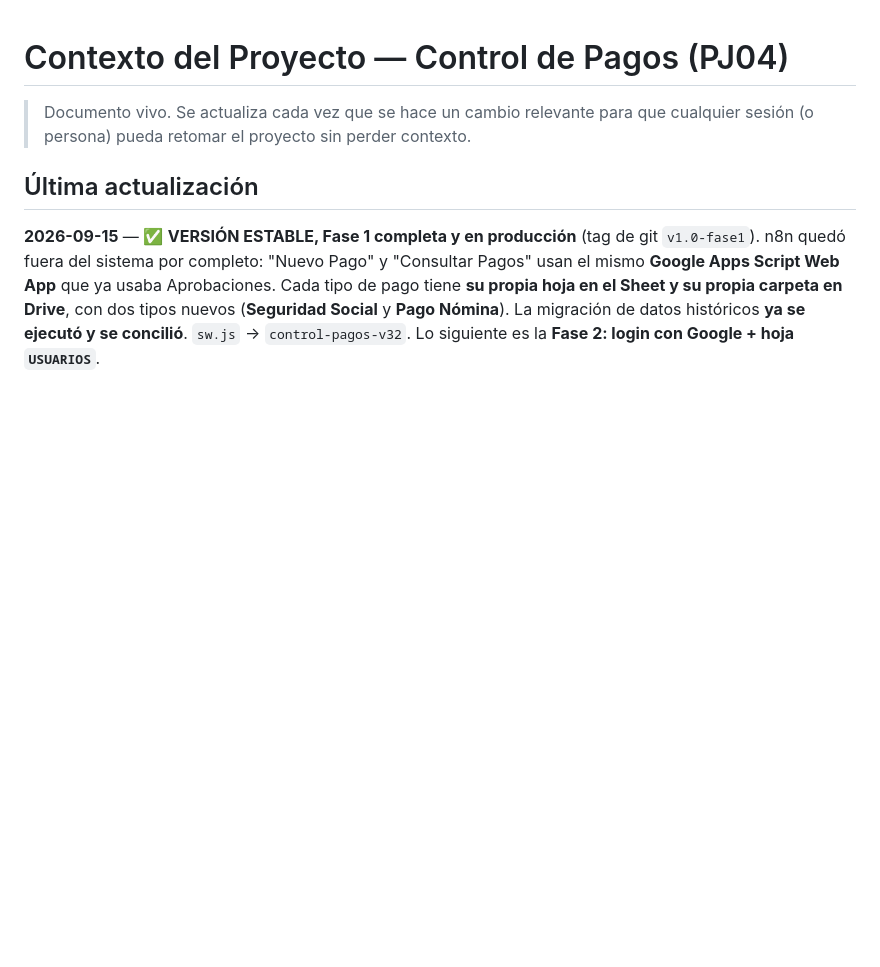
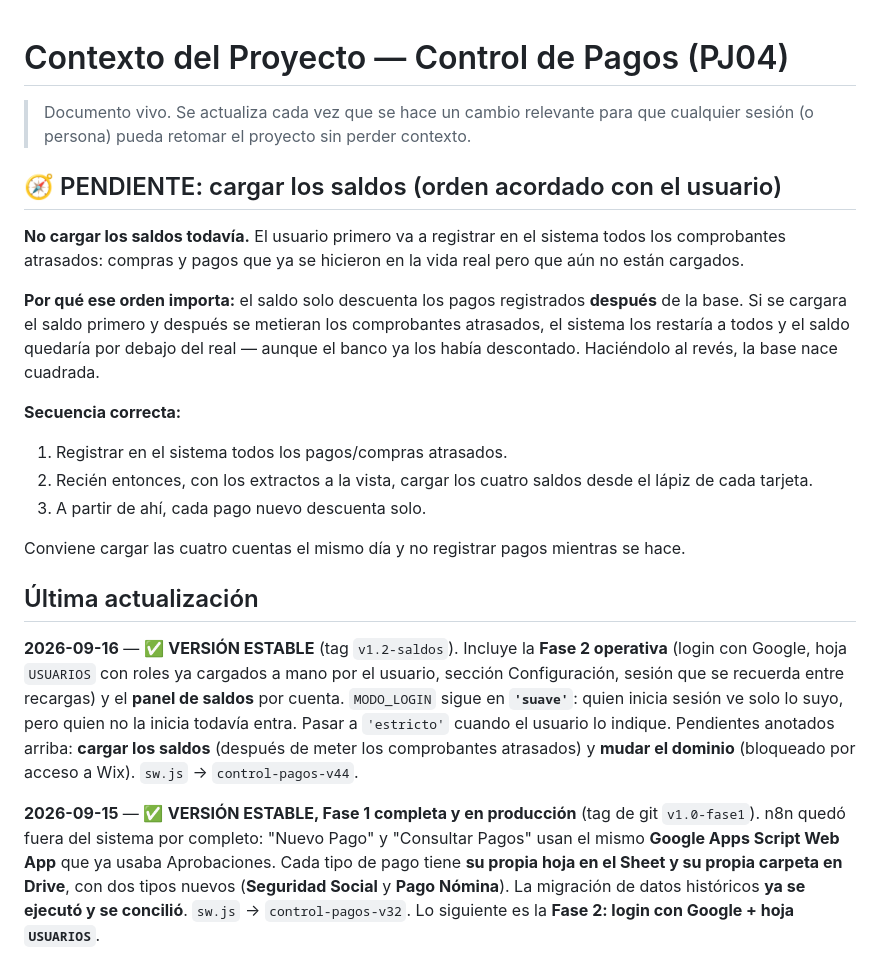
Before and after one commit to ashir7ai-star/PJ04-CONTROL-PAGOS, a Markdown page: CONTEXT.md, the part around the change. GitHub-like rendering; blank space fills up the shorter version.

Commit message:
Version estable: Fase 2 operativa + panel de saldos
Login con Google funcionando en web y PWA, usuarios y roles cargados,
Configuracion para admins, sesion que se recuerda entre recargas, y
saldos por cuenta calculados en vez de almacenados.

MODO_LOGIN queda en 'suave'. Pendientes documentados: cargar los
saldos (despues de registrar los comprobantes atrasados, o el sistema
los restaria dos veces) y mudar el dominio (bloqueado por Wix).

Co-Authored-By: Claude Opus 5 <noreply@anthropic.com>

```diff
--- a/CONTEXT.md
+++ b/CONTEXT.md
@@ -2,7 +2,21 @@
 
 > Documento vivo. Se actualiza cada vez que se hace un cambio relevante para que cualquier sesión (o persona) pueda retomar el proyecto sin perder contexto.
 
+## 🧭 PENDIENTE: cargar los saldos (orden acordado con el usuario)
+**No cargar los saldos todavía.** El usuario primero va a registrar en el sistema todos los comprobantes atrasados: compras y pagos que ya se hicieron en la vida real pero que aún no están cargados.
+
+**Por qué ese orden importa:** el saldo solo descuenta los pagos registrados **después** de la base. Si se cargara el saldo primero y después se metieran los comprobantes atrasados, el sistema los restaría a todos y el saldo quedaría por debajo del real — aunque el banco ya los había descontado. Haciéndolo al revés, la base nace cuadrada.
+
+**Secuencia correcta:**
+1. Registrar en el sistema todos los pagos/compras atrasados.
+2. Recién entonces, con los extractos a la vista, cargar los cuatro saldos desde el lápiz de cada tarjeta.
+3. A partir de ahí, cada pago nuevo descuenta solo.
+
+Conviene cargar las cuatro cuentas el mismo día y no registrar pagos mientras se hace.
+
 ## Última actualización
+**2026-09-16** — ✅ **VERSIÓN ESTABLE** (tag `v1.2-saldos`). Incluye la **Fase 2 operativa** (login con Google, hoja `USUARIOS` con roles ya cargados a mano por el usuario, sección Configuración, sesión que se recuerda entre recargas) y el **panel de saldos** por cuenta. `MODO_LOGIN` sigue en **`'suave'`**: quien inicia sesión ve solo lo suyo, pero quien no la inicia todavía entra. Pasar a `'estricto'` cuando el usuario lo indique. Pendientes anotados arriba: **cargar los saldos** (después de meter los comprobantes atrasados) y **mudar el dominio** (bloqueado por acceso a Wix). `sw.js` → `control-pagos-v44`.
+
 **2026-09-15** — ✅ **VERSIÓN ESTABLE, Fase 1 completa y en producción** (tag de git `v1.0-fase1`). n8n quedó fuera del sistema por completo: "Nuevo Pago" y "Consultar Pagos" usan el mismo **Google Apps Script Web App** que ya usaba Aprobaciones. Cada tipo de pago tiene **su propia hoja en el Sheet y su propia carpeta en Drive**, con dos tipos nuevos (**Seguridad Social** y **Pago Nómina**). La migración de datos históricos **ya se ejecutó y se concilió**. `sw.js` → `control-pagos-v32`. Lo siguiente es la **Fase 2: login con Google + hoja `USUARIOS`**.
 
 ## ⚠️ Nota operativa: el hook de auto-push puede fallar en silencio (NO RESUELTO DEL TODO — seguir verificando)
```
